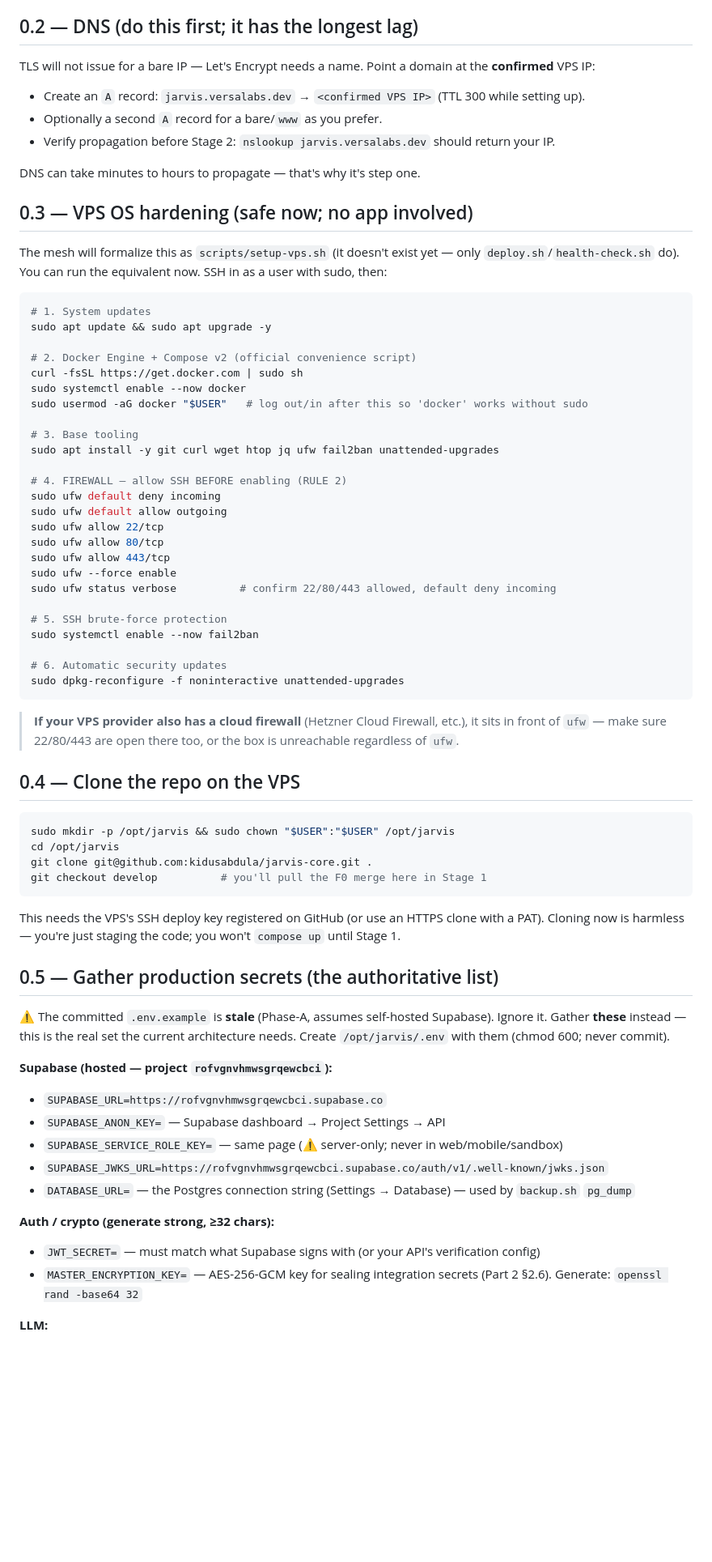
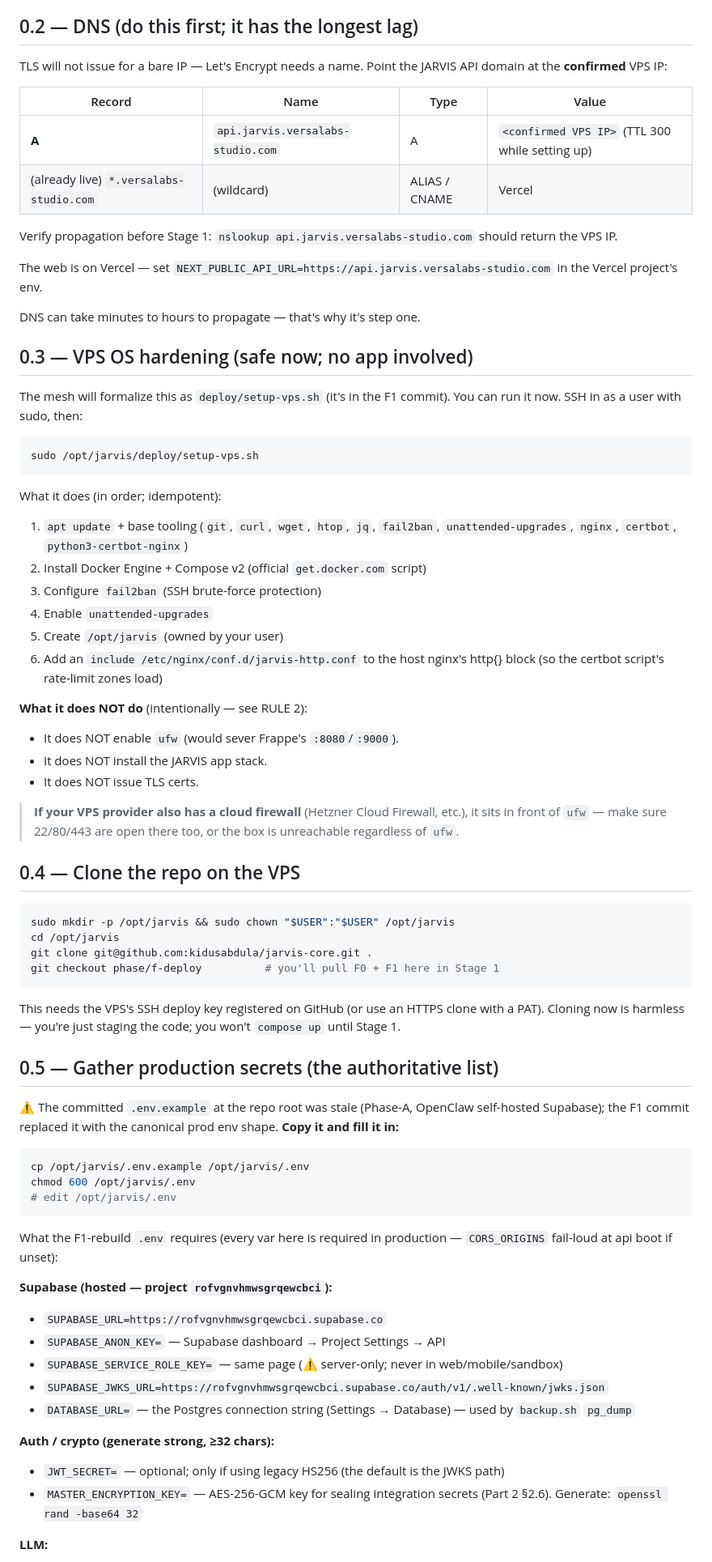
Before and after one commit to VersaLabs-Studio/jarvis-core, a Markdown page: docs/PHASE-F-OPERATOR-GUIDE.md, the part around one of its changes. Shown at 81% size. Drawn GitHub-style; blank space fills up the shorter version.

````diff
--- a/docs/PHASE-F-OPERATOR-GUIDE.md
+++ b/docs/PHASE-F-OPERATOR-GUIDE.md
@@ -94,44 +100,39 @@ When you accept the new key, **eyeball the fingerprint** against what your VPS p
 
 ## 0.2 — DNS (do this first; it has the longest lag)
 
-TLS will not issue for a bare IP — Let's Encrypt needs a name. Point a domain at the **confirmed** VPS IP:
-- Create an `A` record: `jarvis.versalabs.dev` → `<confirmed VPS IP>` (TTL 300 while setting up).
-- Optionally a second `A` record for a bare/`www` as you prefer.
-- Verify propagation before Stage 2: `nslookup jarvis.versalabs.dev` should return your IP.
+TLS will not issue for a bare IP — Let's Encrypt needs a name. Point the JARVIS API domain at the **confirmed** VPS IP:
+
+| Record | Name | Type | Value |
+|--------|------|------|-------|
+| **A** | `api.jarvis.versalabs-studio.com` | A | `<confirmed VPS IP>` (TTL 300 while setting up) |
+| (already live) `*.versalabs-studio.com` | (wildcard) | ALIAS / CNAME | Vercel |
+
+Verify propagation before Stage 1: `nslookup api.jarvis.versalabs-studio.com` should return the VPS IP.
+
+The web is on Vercel — set `NEXT_PUBLIC_API_URL=https://api.jarvis.versalabs-studio.com` in the Vercel project's env.
 
 DNS can take minutes to hours to propagate — that's why it's step one.
 
 ## 0.3 — VPS OS hardening (safe now; no app involved)
 
-The mesh will formalize this as `scripts/setup-vps.sh` (it doesn't exist yet — only `deploy.sh`/`health-check.sh` do). You can run the equivalent now. SSH in as a user with sudo, then:
+The mesh will formalize this as `deploy/setup-vps.sh` (it's in the F1 commit). You can run it now. SSH in as a user with sudo, then:
 
 ```bash
-# 1. System updates
-sudo apt update && sudo apt upgrade -y
+sudo /opt/jarvis/deploy/setup-vps.sh
+```
 
-# 2. Docker Engine + Compose v2 (official convenience script)
-curl -fsSL https://get.docker.com | sudo sh
-sudo systemctl enable --now docker
-sudo usermod -aG docker "$USER"   # log out/in after this so 'docker' works without sudo
+What it does (in order; idempotent):
+1. `apt update` + base tooling (`git`, `curl`, `wget`, `htop`, `jq`, `fail2ban`, `unattended-upgrades`, `nginx`, `certbot`, `python3-certbot-nginx`)
+2. Install Docker Engine + Compose v2 (official `get.docker.com` script)
+3. Configure `fail2ban` (SSH brute-force protection)
+4. Enable `unattended-upgrades`
+5. Create `/opt/jarvis` (owned by your user)
+6. Add an `include /etc/nginx/conf.d/jarvis-http.conf` to the host nginx's http{} block (so the certbot script's rate-limit zones load)
 
-# 3. Base tooling
-sudo apt install -y git curl wget htop jq ufw fail2ban unattended-upgrades
-
-# 4. FIREWALL — allow SSH BEFORE enabling (RULE 2)
-sudo ufw default deny incoming
-sudo ufw default allow outgoing
-sudo ufw allow 22/tcp
-sudo ufw allow 80/tcp
-sudo ufw allow 443/tcp
-sudo ufw --force enable
-sudo ufw status verbose          # confirm 22/80/443 allowed, default deny incoming
-
-# 5. SSH brute-force protection
-sudo systemctl enable --now fail2ban
-
-# 6. Automatic security updates
-sudo dpkg-reconfigure -f noninteractive unattended-upgrades
-```
+**What it does NOT do** (intentionally — see RULE 2):
+- It does NOT enable `ufw` (would sever Frappe's `:8080`/`:9000`).
+- It does NOT install the JARVIS app stack.
+- It does NOT issue TLS certs.
 
 > **If your VPS provider also has a cloud firewall** (Hetzner Cloud Firewall, etc.), it sits in front of `ufw` — make sure 22/80/443 are open there too, or the box is unreachable regardless of `ufw`.
 
@@ -141,13 +142,21 @@ sudo dpkg-reconfigure -f noninteractive unattended-upgrades
 sudo mkdir -p /opt/jarvis && sudo chown "$USER":"$USER" /opt/jarvis
 cd /opt/jarvis
 git clone git@github.com:kidusabdula/jarvis-core.git .
-git checkout develop          # you'll pull the F0 merge here in Stage 1
+git checkout phase/f-deploy          # you'll pull F0 + F1 here in Stage 1
 ```
 This needs the VPS's SSH deploy key registered on GitHub (or use an HTTPS clone with a PAT). Cloning now is harmless — you're just staging the code; you won't `compose up` until Stage 1.
 
 ## 0.5 — Gather production secrets (the authoritative list)
 
-⚠️ The committed `.env.example` is **stale** (Phase-A, assumes self-hosted Supabase). Ignore it. Gather **these** instead — this is the real set the current architecture needs. Create `/opt/jarvis/.env` with them (chmod 600; never commit).
+⚠️ The committed `.env.example` at the repo root was stale (Phase-A, OpenClaw self-hosted Supabase); the F1 commit replaced it with the canonical prod env shape. **Copy it and fill it in:**
+
+```bash
+cp /opt/jarvis/.env.example /opt/jarvis/.env
+chmod 600 /opt/jarvis/.env
+# edit /opt/jarvis/.env
+```
+
+What the F1-rebuild `.env` requires (every var here is required in production — `CORS_ORIGINS` fail-loud at api boot if unset):
 
 **Supabase (hosted — project `rofvgnvhmwsgrqewcbci`):**
 - `SUPABASE_URL=https://rofvgnvhmwsgrqewcbci.supabase.co`
@@ -157,7 +166,7 @@ This needs the VPS's SSH deploy key registered on GitHub (or use an HTTPS clone
 - `DATABASE_URL=` — the Postgres connection string (Settings → Database) — used by `backup.sh` `pg_dump`
 
 **Auth / crypto (generate strong, ≥32 chars):**
-- `JWT_SECRET=` — must match what Supabase signs with (or your API's verification config)
+- `JWT_SECRET=` — optional; only if using legacy HS256 (the default is the JWKS path)
 - `MASTER_ENCRYPTION_KEY=` — AES-256-GCM key for sealing integration secrets (Part 2 §2.6). Generate: `openssl rand -base64 32`
 
 **LLM:**
````
Also changed, not shown: other parts of docs/PHASE-F-OPERATOR-GUIDE.md (+105 -66 lines), docs/PHASE-F-F1-REBUILD-NOTES.md (added, +184 -0 lines), docs/PHASE-F-HANDOFF.md (+6 -0 lines).
